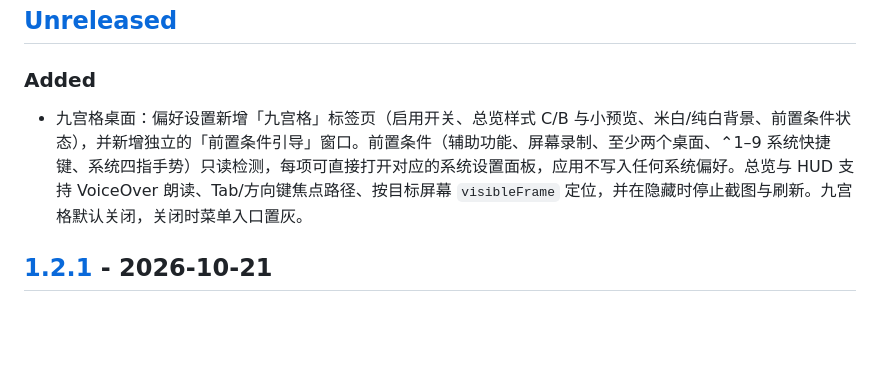
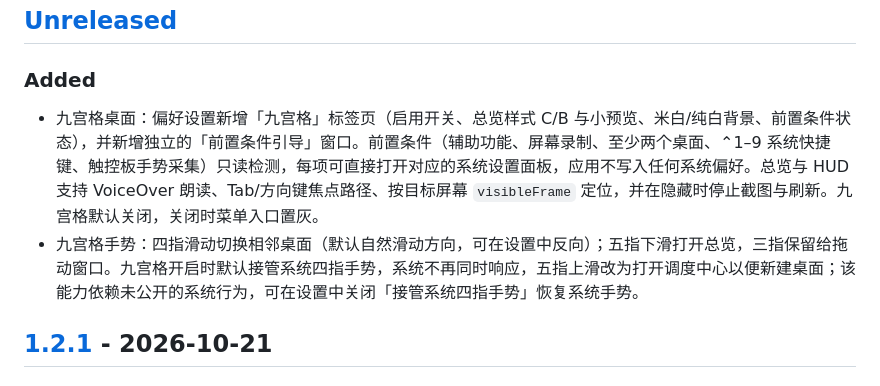
Before and after one commit to leungingit/switchly, a Markdown page: CHANGELOG.md, the part around the change. Rendered like a GitHub page; blank space fills up the shorter version.

```diff
--- a/CHANGELOG.md
+++ b/CHANGELOG.md
@@ -9,7 +9,8 @@ this project adheres to [Semantic Versioning](https://semver.org/spec/v2.0.0.htm
 
 ### Added
 
-- 九宫格桌面：偏好设置新增「九宫格」标签页（启用开关、总览样式 C/B 与小预览、米白/纯白背景、前置条件状态），并新增独立的「前置条件引导」窗口。前置条件（辅助功能、屏幕录制、至少两个桌面、⌃1–9 系统快捷键、系统四指手势）只读检测，每项可直接打开对应的系统设置面板，应用不写入任何系统偏好。总览与 HUD 支持 VoiceOver 朗读、Tab/方向键焦点路径、按目标屏幕 `visibleFrame` 定位，并在隐藏时停止截图与刷新。九宫格默认关闭，关闭时菜单入口置灰。
+- 九宫格桌面：偏好设置新增「九宫格」标签页（启用开关、总览样式 C/B 与小预览、米白/纯白背景、前置条件状态），并新增独立的「前置条件引导」窗口。前置条件（辅助功能、屏幕录制、至少两个桌面、⌃1–9 系统快捷键、触控板手势采集）只读检测，每项可直接打开对应的系统设置面板，应用不写入任何系统偏好。总览与 HUD 支持 VoiceOver 朗读、Tab/方向键焦点路径、按目标屏幕 `visibleFrame` 定位，并在隐藏时停止截图与刷新。九宫格默认关闭，关闭时菜单入口置灰。
+- 九宫格手势：四指滑动切换相邻桌面（默认自然滑动方向，可在设置中反向）；五指下滑打开总览，三指保留给拖动窗口。九宫格开启时默认接管系统四指手势，系统不再同时响应，五指上滑改为打开调度中心以便新建桌面；该能力依赖未公开的系统行为，可在设置中关闭「接管系统四指手势」恢复系统手势。
 
 ## [1.2.1] - 2026-10-21
 
```
Also changed, not shown: README.md (+3 -2 lines).
